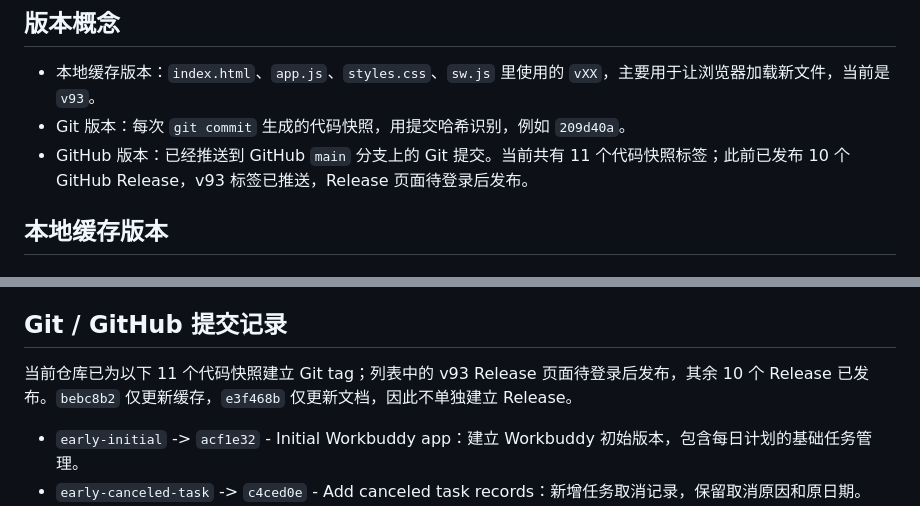
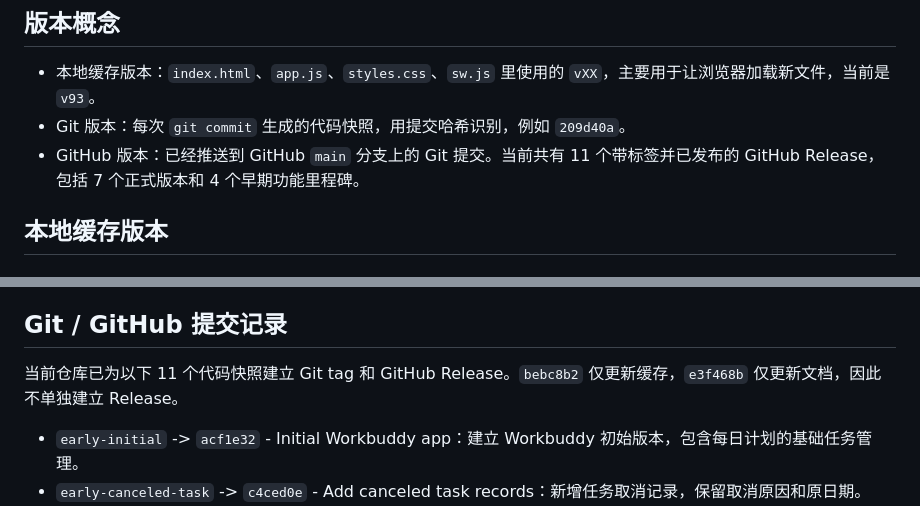
Before and after one commit to AdrianQYC/Workbuddy, a Markdown page: VERSION_HISTORY.md, 2 parts joined by grey strips. Rendered like a GitHub page.

Commit message:
Record published Workbuddy v93 release

```diff
--- a/VERSION_HISTORY.md
+++ b/VERSION_HISTORY.md
@@ -6,7 +6,7 @@
 
 - 本地缓存版本：`index.html`、`app.js`、`styles.css`、`sw.js` 里使用的 `vXX`，主要用于让浏览器加载新文件，当前是 `v93`。
 - Git 版本：每次 `git commit` 生成的代码快照，用提交哈希识别，例如 `209d40a`。
-- GitHub 版本：已经推送到 GitHub `main` 分支上的 Git 提交。当前共有 11 个代码快照标签；此前已发布 10 个 GitHub Release，v93 标签已推送，Release 页面待登录后发布。
+- GitHub 版本：已经推送到 GitHub `main` 分支上的 Git 提交。当前共有 11 个带标签并已发布的 GitHub Release，包括 7 个正式版本和 4 个早期功能里程碑。
 
 ## 本地缓存版本
 
@@ -154,7 +154,7 @@
 
 ## Git / GitHub 提交记录
 
-当前仓库已为以下 11 个代码快照建立 Git tag；列表中的 v93 Release 页面待登录后发布，其余 10 个 Release 已发布。`bebc8b2` 仅更新缓存，`e3f468b` 仅更新文档，因此不单独建立 Release。
+当前仓库已为以下 11 个代码快照建立 Git tag 和 GitHub Release。`bebc8b2` 仅更新缓存，`e3f468b` 仅更新文档，因此不单独建立 Release。
 
 - `early-initial` -> `acf1e32` - Initial Workbuddy app：建立 Workbuddy 初始版本，包含每日计划的基础任务管理。
 - `early-canceled-task` -> `c4ced0e` - Add canceled task records：新增任务取消记录，保留取消原因和原日期。
```
